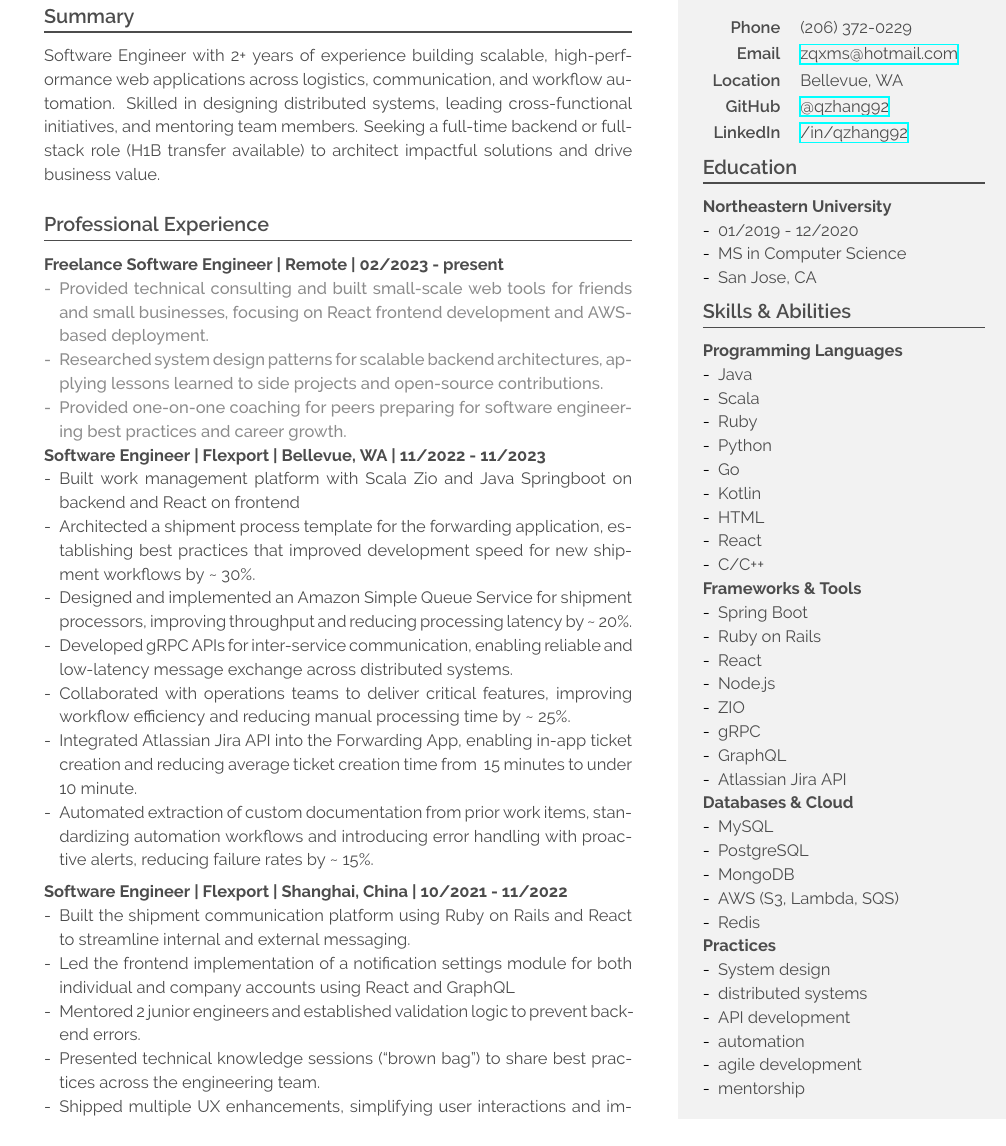
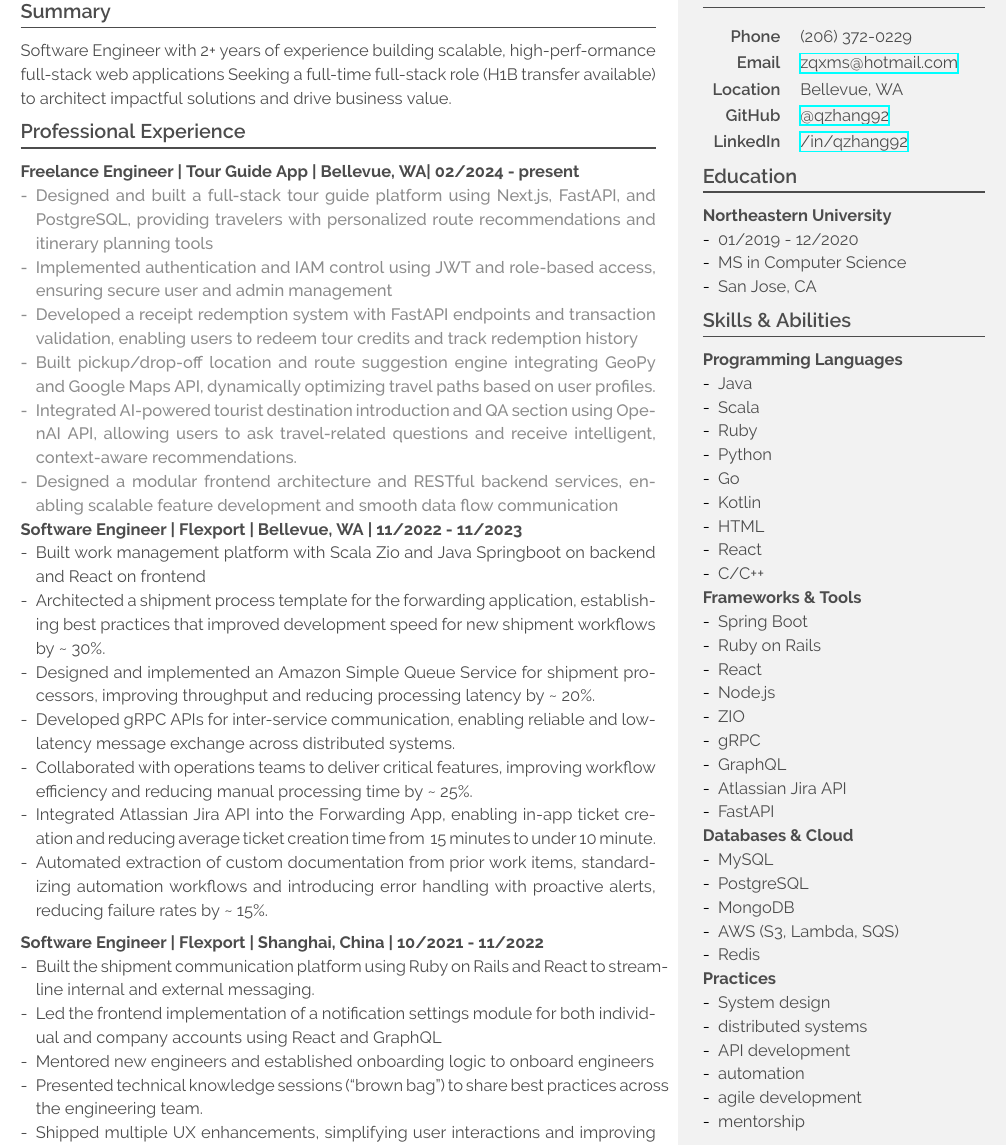
Before and after one commit to qzhang92/Resume-History, a LaTeX CV (Code/cv.tex): part of the page, cut so that both start at the same text. Compiled offline with XeLaTeX.

Commit message:
resume fix

```diff
--- a/Code/cv.tex
+++ b/Code/cv.tex
@@ -151,24 +150,26 @@
     \name{Qi}{Zhang}
 
     %\tagline{Student \& Developer}
-    \vspace{0.5em}
 
     \section{Summary}
 
     \color{dark}
 
-    Software Engineer with 2+ years of experience building scalable, high-perf-ormance web applications across logistics, communication, and workflow automation. Skilled in designing distributed systems, leading cross-functional initiatives, and mentoring team members. Seeking a full-time backend or full-stack role (H1B transfer available) to architect impactful solutions and drive business value.
-\vspace{1em}
+    Software Engineer with 2+ years of experience building scalable, high-perf-ormance full-stack web applications Seeking a full-time full-stack role (H1B transfer available) to architect impactful solutions and drive business value.
+
 
 
 
 
     \section{Professional Experience}
-    \leftblock{Freelance Software Engineer | Remote | 02/2023 - present} {
+    \leftblock{Freelance Engineer | Tour Guide App | Bellevue, WA| 02/2024 - present} {
     \begin{itemize}[-]
-        \item  Provided technical consulting and built small-scale web tools for friends and small businesses, focusing on React frontend development and AWS-based deployment.
-        \item Researched system design patterns for scalable backend architectures, applying lessons learned to side projects and open-source contributions.
-        \item Provided one-on-one coaching for peers preparing for software engineering best practices and career growth.
+        \item  Designed and built a full-stack tour guide platform using Next.js, FastAPI, and PostgreSQL, providing travelers with personalized route recommendations and itinerary planning tools
+        \item Implemented authentication and IAM control using JWT and role-based access, ensuring secure user and admin management
+        \item Developed a receipt redemption system with FastAPI endpoints and transaction validation, enabling users to redeem tour credits and track redemption history
+        \item Built pickup/drop-off location and route suggestion engine integrating GeoPy and Google Maps API, dynamically optimizing travel paths based on user profiles.
+        \item Integrated AI-powered tourist destination introduction and Q&A section using OpenAI API, allowing users to ask travel-related questions and receive intelligent, context-aware recommendations.
+        \item Designed a modular frontend architecture and RESTful backend services, enabling scalable feature development and smooth data flow communication
     \end{itemize}
     }
 
@@ -195,7 +196,7 @@
 
         \item Built the shipment communication platform using Ruby on Rails and React to streamline internal and external messaging.
         \item Led the frontend implementation of a notification settings module for both individual and company accounts using React and GraphQL
-        \item Mentored 2 junior engineers and established validation logic to prevent backend errors.
+        \item Mentored new engineers and established onboarding logic to onboard engineers
         \item Presented technical knowledge sessions (“brown bag”) to share best practices across the engineering team.
         \item Shipped multiple UX enhancements, simplifying user interactions and improving satisfaction scores in user surveys by \textasciitilde~5\%..
 
@@ -237,7 +238,7 @@
 
     \leftblock{Frameworks \& Tools} {}{
        \begin{itemize}[-]
-          \item Spring Boot \item Ruby on Rails \item React \item Node.js \item ZIO \item gRPC \item GraphQL \item Atlassian Jira API
+          \item Spring Boot \item Ruby on Rails \item React \item Node.js \item ZIO \item gRPC \item GraphQL \item Atlassian Jira API \item FastAPI
        \end{itemize}
     }
 
```
Also changed, not shown: Old Resume/CV_g.pdf, Old Resume/QiZhangCV10132025.pdf (added), QiZhangCV.pdf, Code/cv.tex (3 more changed lines).
